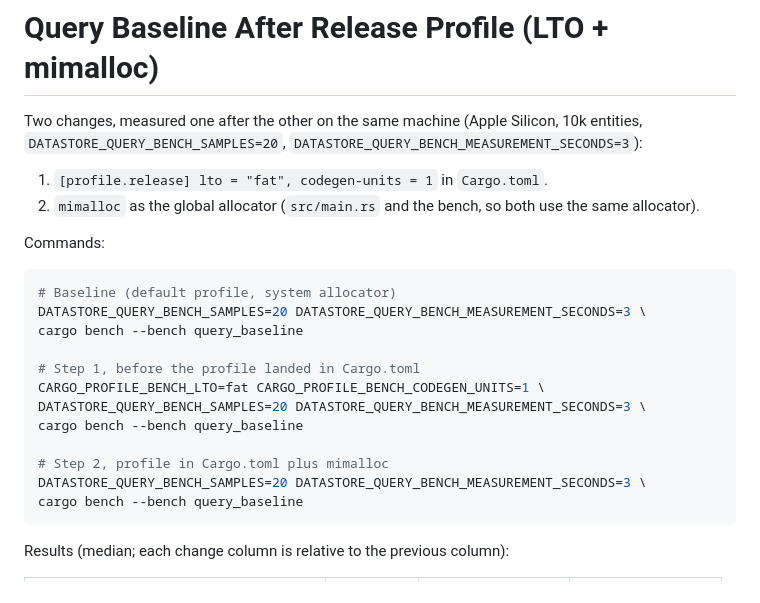
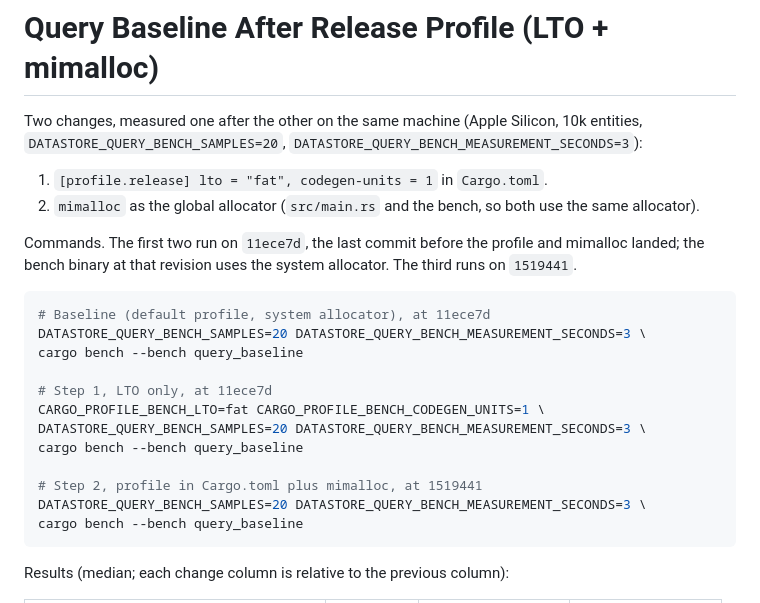
Before and after one commit to guibeira/datastore-emulator, a Markdown page: benchmark/query_baseline_after_release_profile.md, the part around the change. GitHub-like rendering.

Commit message:
Name the revisions behind the release profile benchmark

````diff
--- a/benchmark/query_baseline_after_release_profile.md
+++ b/benchmark/query_baseline_after_release_profile.md
@@ -8,19 +8,21 @@ Two changes, measured one after the other on the same machine (Apple Silicon,
 2. `mimalloc` as the global allocator (`src/main.rs` and the bench, so both
    use the same allocator).
 
-Commands:
+Commands. The first two run on `11ece7d`, the last commit before the
+profile and mimalloc landed; the bench binary at that revision uses the
+system allocator. The third runs on `1519441`.
 
 ```sh
-# Baseline (default profile, system allocator)
+# Baseline (default profile, system allocator), at 11ece7d
 DATASTORE_QUERY_BENCH_SAMPLES=20 DATASTORE_QUERY_BENCH_MEASUREMENT_SECONDS=3 \
 cargo bench --bench query_baseline
 
-# Step 1, before the profile landed in Cargo.toml
+# Step 1, LTO only, at 11ece7d
 CARGO_PROFILE_BENCH_LTO=fat CARGO_PROFILE_BENCH_CODEGEN_UNITS=1 \
 DATASTORE_QUERY_BENCH_SAMPLES=20 DATASTORE_QUERY_BENCH_MEASUREMENT_SECONDS=3 \
 cargo bench --bench query_baseline
 
-# Step 2, profile in Cargo.toml plus mimalloc
+# Step 2, profile in Cargo.toml plus mimalloc, at 1519441
 DATASTORE_QUERY_BENCH_SAMPLES=20 DATASTORE_QUERY_BENCH_MEASUREMENT_SECONDS=3 \
 cargo bench --bench query_baseline
 ```
````
